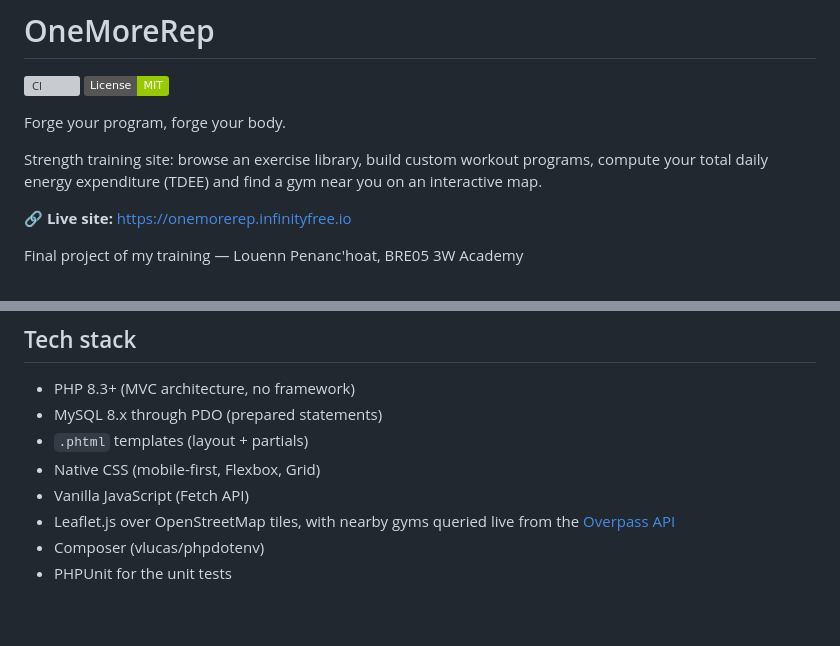
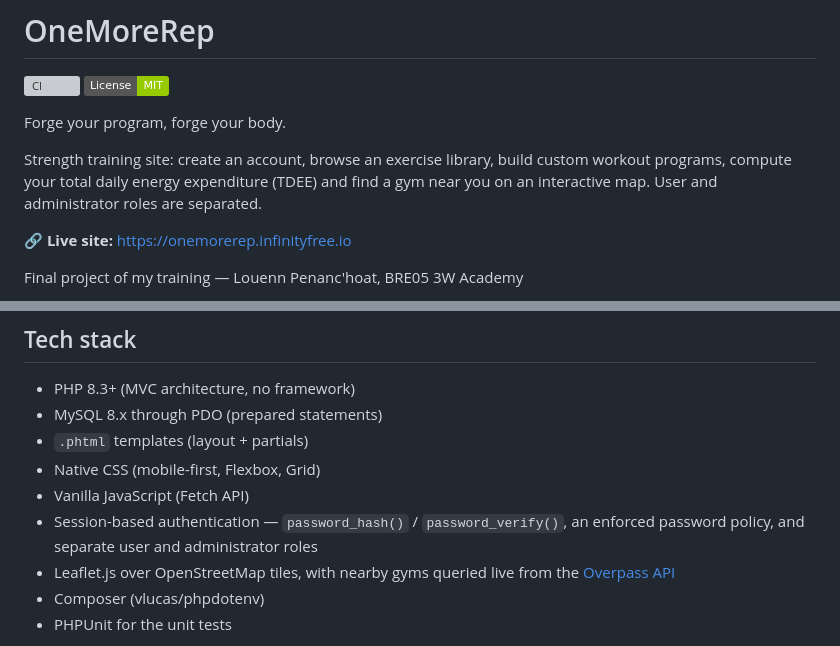
Before and after one commit to slayerfx/onemorerep, a Markdown page: README.md, 2 parts joined by grey strips. Rendered like a GitHub page; badges without logos; blank space fills up the shorter version; grey boxes are pictures that could not be loaded.

Commit message:
README : decrit l'authentification, absente jusqu'ici

```diff
--- a/README.md
+++ b/README.md
@@ -5,9 +5,9 @@
 
 Forge your program, forge your body.
 
-Strength training site: browse an exercise library, build custom workout programs,
-compute your total daily energy expenditure (TDEE) and find a gym near you on an
-interactive map.
+Strength training site: create an account, browse an exercise library, build custom
+workout programs, compute your total daily energy expenditure (TDEE) and find a gym
+near you on an interactive map. User and administrator roles are separated.
 
 **🔗 Live site:** https://onemorerep.infinityfree.io
 
@@ -22,6 +22,8 @@ Final project of my training — Louenn Penanc'hoat, BRE05 3W Academy
 - `.phtml` templates (layout + partials)
 - Native CSS (mobile-first, Flexbox, Grid)
 - Vanilla JavaScript (Fetch API)
+- Session-based authentication — `password_hash()` / `password_verify()`, an enforced
+  password policy, and separate user and administrator roles
 - Leaflet.js over OpenStreetMap tiles, with nearby gyms queried live from the
   [Overpass API](https://wiki.openstreetmap.org/wiki/Overpass_API)
 - Composer (vlucas/phpdotenv)
```
